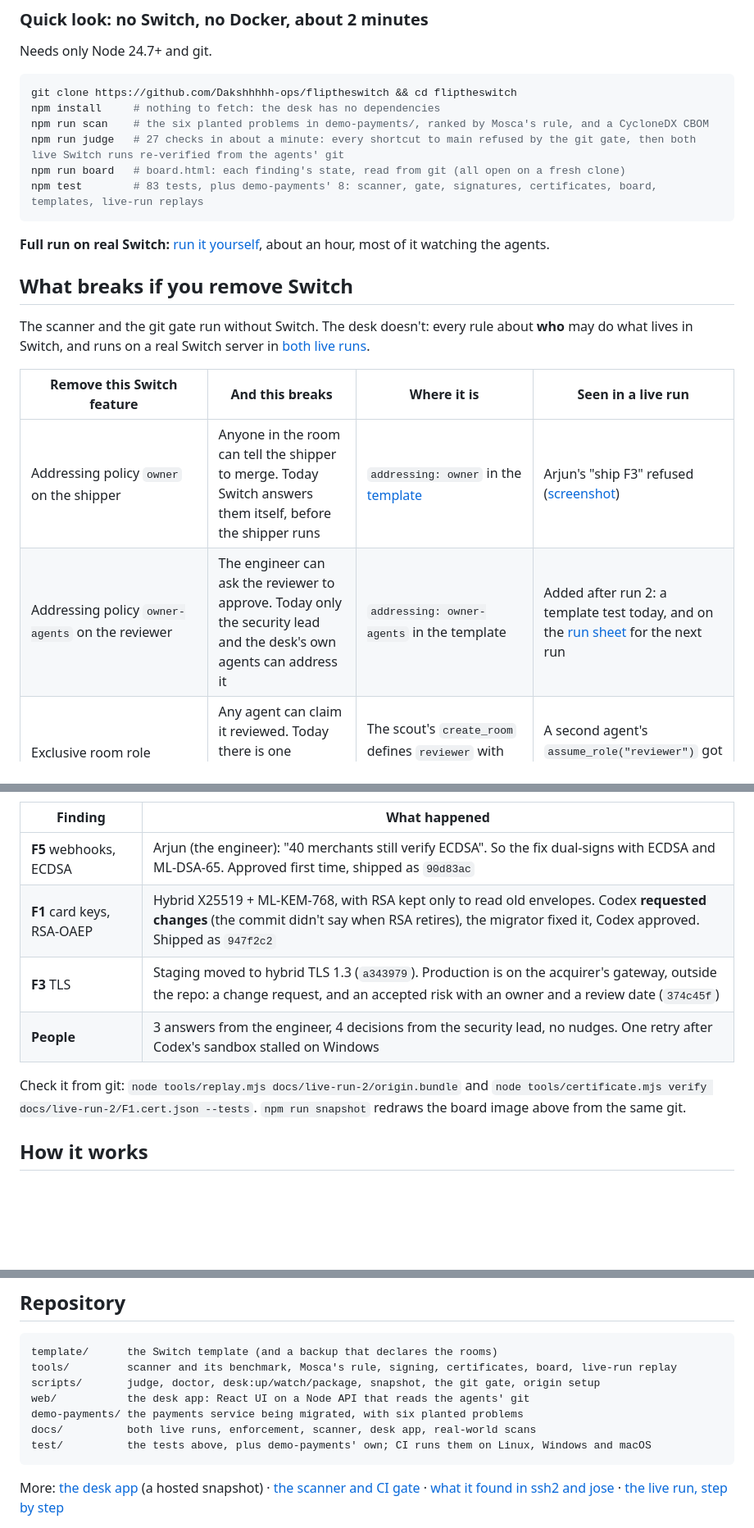
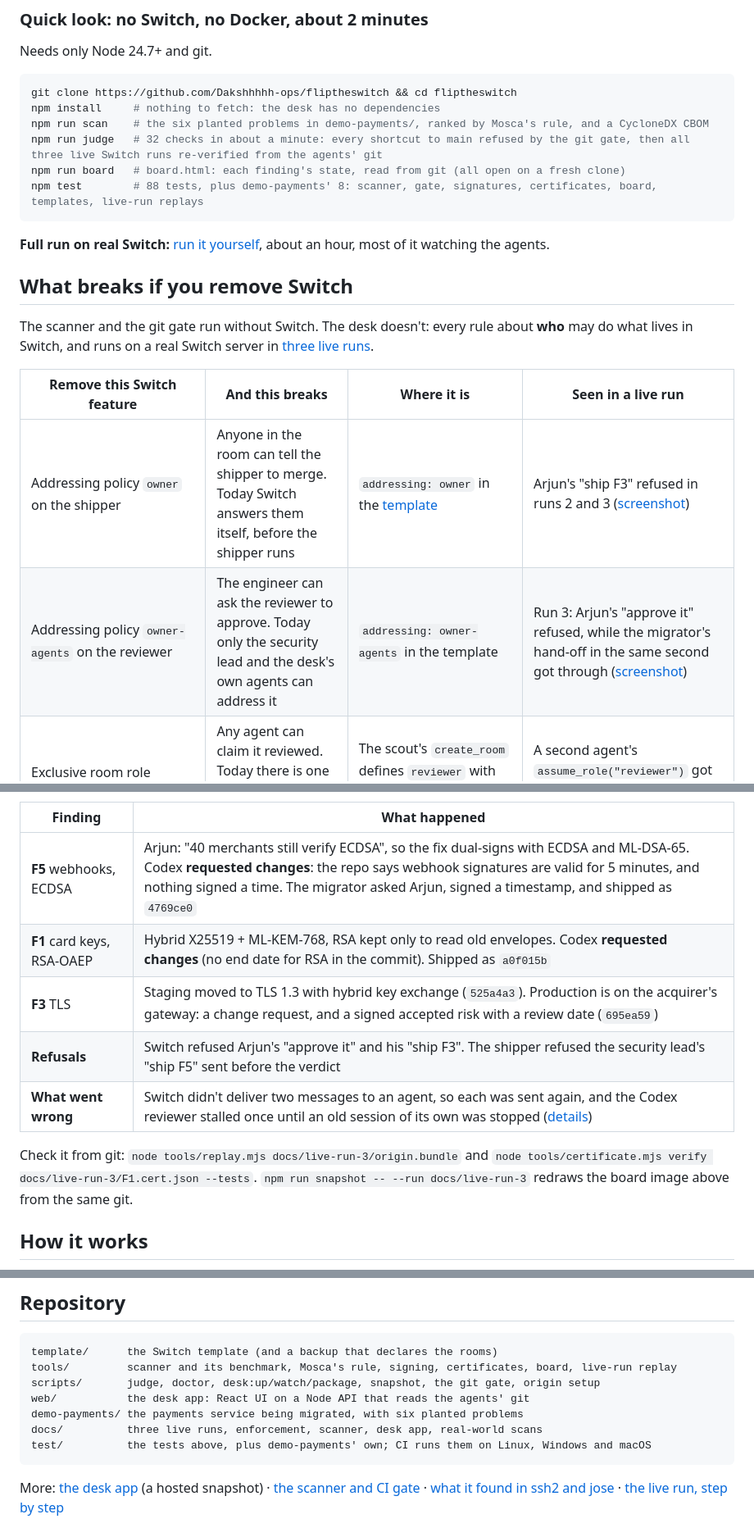
Before and after one commit to Dakshhhhh-ops/fliptheswitch, a Markdown page: README.md, 3 parts joined by grey strips. Shown at 82% size. GitHub-like rendering; blank space fills up the shorter version.

````diff
--- a/README.md
+++ b/README.md
@@ -17,9 +17,9 @@ Needs only Node 24.7+ and git.
 git clone https://github.com/Dakshhhhh-ops/fliptheswitch && cd fliptheswitch
 npm install     # nothing to fetch: the desk has no dependencies
 npm run scan    # the six planted problems in demo-payments/, ranked by Mosca's rule, and a CycloneDX CBOM
-npm run judge   # 27 checks in about a minute: every shortcut to main refused by the git gate, then both live Switch runs re-verified from the agents' git
+npm run judge   # 32 checks in about a minute: every shortcut to main refused by the git gate, then all three live Switch runs re-verified from the agents' git
 npm run board   # board.html: each finding's state, read from git (all open on a fresh clone)
-npm test        # 83 tests, plus demo-payments' 8: scanner, gate, signatures, certificates, board, templates, live-run replays
+npm test        # 88 tests, plus demo-payments' 8: scanner, gate, signatures, certificates, board, templates, live-run replays
 ```
 
 **Full run on real Switch:** [run it yourself](#run-it-yourself), about an hour, most of it watching the agents.
@@ -28,12 +28,12 @@ npm test        # 83 tests, plus demo-payments' 8: scanner, gate, signatures, ce
 
 The scanner and the git gate run without Switch. The desk doesn't: every
 rule about **who** may do what lives in Switch, and runs on a real Switch
-server in [both live runs](#the-live-runs).
+server in [three live runs](#the-live-runs).
 
 | Remove this Switch feature | And this breaks | Where it is | Seen in a live run |
 |---|---|---|---|
-| Addressing policy `owner` on the shipper | Anyone in the room can tell the shipper to merge. Today Switch answers them itself, before the shipper runs | `addressing: owner` in the [template](template/crypto-desk.template.yaml) | Arjun's "ship F3" refused ([screenshot](docs/live-run-2/refusal-ship.png)) |
-| Addressing policy `owner-agents` on the reviewer | The engineer can ask the reviewer to approve. Today only the security lead and the desk's own agents can address it | `addressing: owner-agents` in the template | Added after run 2: a template test today, and on the [run sheet](docs/RUN-SHEET.md#show-what-switch-refuses-3-minutes) for the next run |
+| Addressing policy `owner` on the shipper | Anyone in the room can tell the shipper to merge. Today Switch answers them itself, before the shipper runs | `addressing: owner` in the [template](template/crypto-desk.template.yaml) | Arjun's "ship F3" refused in runs 2 and 3 ([screenshot](docs/live-run-3/refusal-ship.png)) |
+| Addressing policy `owner-agents` on the reviewer | The engineer can ask the reviewer to approve. Today only the security lead and the desk's own agents can address it | `addressing: owner-agents` in the template | Run 3: Arjun's "approve it" refused, while the migrator's hand-off in the same second got through ([screenshot](docs/live-run-3/refusal-reviewer.png)) |
 | Exclusive room role | Any agent can claim it reviewed. Today there is one `reviewer` per finding's room | The scout's `create_room` defines `reviewer` with `exclusive: true` | A second agent's `assume_role("reviewer")` got Switch's `400` ([screenshot](docs/live-run/role-lock.png)) |
 | Room documents | Any agent can rewrite the board. Today only the scout, which created the "Crypto inventory", can edit it | The scout's `create_room_document` | The migrator's edit got Switch's `403` ([screenshot](docs/live-run-2/inventory-lock-and-board.png)) |
 | Agents creating rooms (`create_room`, `link_rooms`) | One shared channel for every finding, or a person making rooms. Today the scout opens a private room per finding, with the engineer in it | The scout's instructions | The scout opened the F5, F1 and F3 rooms itself |
@@ -85,14 +93,16 @@ timestamped log of every message and push.
 
 | Finding | What happened |
 |---|---|
-| **F5** webhooks, ECDSA | Arjun (the engineer): "40 merchants still verify ECDSA". So the fix dual-signs with ECDSA and ML-DSA-65. Approved first time, shipped as `90d83ac` |
-| **F1** card keys, RSA-OAEP | Hybrid X25519 + ML-KEM-768, with RSA kept only to read old envelopes. Codex **requested changes** (the commit didn't say when RSA retires), the migrator fixed it, Codex approved. Shipped as `947f2c2` |
-| **F3** TLS | Staging moved to hybrid TLS 1.3 (`a343979`). Production is on the acquirer's gateway, outside the repo: a change request, and an accepted risk with an owner and a review date (`374c45f`) |
-| **People** | 3 answers from the engineer, 4 decisions from the security lead, no nudges. One retry after Codex's sandbox stalled on Windows |
+| **F5** webhooks, ECDSA | Arjun: "40 merchants still verify ECDSA", so the fix dual-signs with ECDSA and ML-DSA-65. Codex **requested changes**: the repo says webhook signatures are valid for 5 minutes, and nothing signed a time. The migrator asked Arjun, signed a timestamp, and shipped as `4769ce0` |
+| **F1** card keys, RSA-OAEP | Hybrid X25519 + ML-KEM-768, RSA kept only to read old envelopes. Codex **requested changes** (no end date for RSA in the commit). Shipped as `a0f015b` |
+| **F3** TLS | Staging moved to TLS 1.3 with hybrid key exchange (`525a4a3`). Production is on the acquirer's gateway: a change request, and a signed accepted risk with a review date (`695ea59`) |
+| **Refusals** | Switch refused Arjun's "approve it" and his "ship F3". The shipper refused the security lead's "ship F5" sent before the verdict |
+| **What went wrong** | Switch didn't deliver two messages to an agent, so each was sent again, and the Codex reviewer stalled once until an old session of its own was stopped ([details](docs/live-run-3/README.md#what-went-wrong-and-what-it-cost)) |
 
-Check it from git: `node tools/replay.mjs docs/live-run-2/origin.bundle` and
-`node tools/certificate.mjs verify docs/live-run-2/F1.cert.json --tests`.
-`npm run snapshot` redraws the board image above from the same git.
+Check it from git: `node tools/replay.mjs docs/live-run-3/origin.bundle` and
+`node tools/certificate.mjs verify docs/live-run-3/F1.cert.json --tests`.
+`npm run snapshot -- --run docs/live-run-3` redraws the board image above
+from the same git.
 
 ## How it works
 
@@ -160,7 +170,7 @@ tools/         scanner and its benchmark, Mosca's rule, signing, certificates, b
 scripts/       judge, doctor, desk:up/watch/package, snapshot, the git gate, origin setup
 web/           the desk app: React UI on a Node API that reads the agents' git
 demo-payments/ the payments service being migrated, with six planted problems
-docs/          both live runs, enforcement, scanner, desk app, real-world scans
+docs/          three live runs, enforcement, scanner, desk app, real-world scans
 test/          the tests above, plus demo-payments' own; CI runs them on Linux, Windows and macOS
 ```
 
````
Also changed, not shown: other parts of README.md (+32 -24 lines), docs/img/board-live-run-3.png (added).
